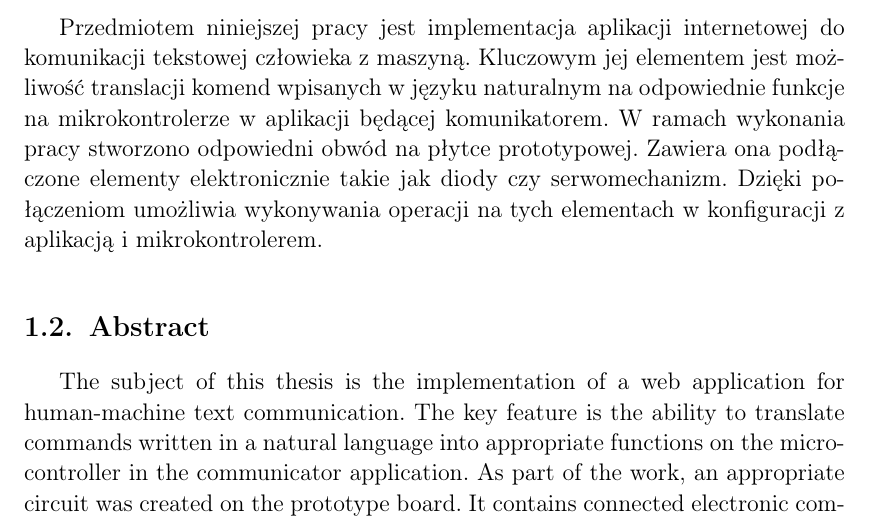
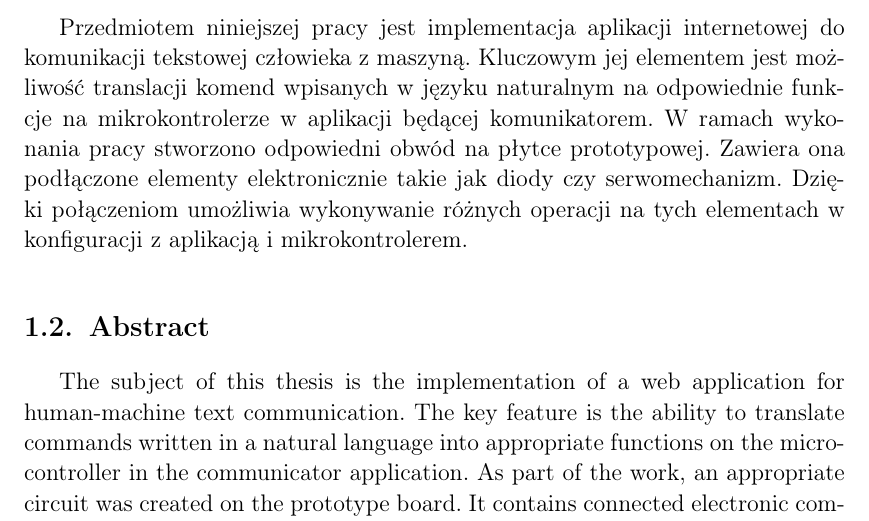
Before and after one commit to MaciekD99/RaspberryCommunication, a LaTeX thesis (Engineering thesis/praca inzynierska.tex, which reads Engineering thesis/rozdzialy/Wstep.tex): part of page 4 of 63, cut so that both start at the same text. Compiled offline with pdfLaTeX.

Commit message:
Abstract modified

```diff
--- a/Engineering thesis/rozdzialy/Wstep.tex
+++ b/Engineering thesis/rozdzialy/Wstep.tex
@@ -1,5 +1,5 @@
 \section{Streszczenie}
-Przedmiotem niniejszej pracy jest implementacja aplikacji internetowej do komunikacji tekstowej człowieka z maszyną. Kluczowym jej elementem jest możliwość translacji komend wpisanych w języku naturalnym na odpowiednie funkcje na mikrokontrolerze w aplikacji będącej komunikatorem. W ramach wykonania pracy stworzono odpowiedni obwód na płytce prototypowej. Zawiera ona podłączone elementy elektronicznie takie jak diody czy serwomechanizm. Dzięki połączeniom umożliwia wykonywania operacji na tych elementach w konfiguracji z aplikacją i mikrokontrolerem.
+Przedmiotem niniejszej pracy jest implementacja aplikacji internetowej do komunikacji tekstowej człowieka z maszyną. Kluczowym jej elementem jest możliwość translacji komend wpisanych w języku naturalnym na odpowiednie funkcje na mikrokontrolerze w aplikacji będącej komunikatorem. W ramach wykonania pracy stworzono odpowiedni obwód na płytce prototypowej. Zawiera ona podłączone elementy elektronicznie takie jak diody czy serwomechanizm. Dzięki połączeniom umożliwia wykonywanie różnych operacji na tych elementach w konfiguracji z aplikacją i mikrokontrolerem.
 \section{Abstract}
 The subject of this thesis is the implementation of a web application for human-machine text communication. The key feature is the ability to translate commands written in a natural language into appropriate functions on the microcontroller in the communicator application. As part of the work, an appropriate circuit was created on the prototype board. It contains connected electronic components such as diodes or servos. Thanks to the connections, it allows you to perform operations on these elements in configuration with the application and the microcontroller.
 \section{Wstęp}
```
